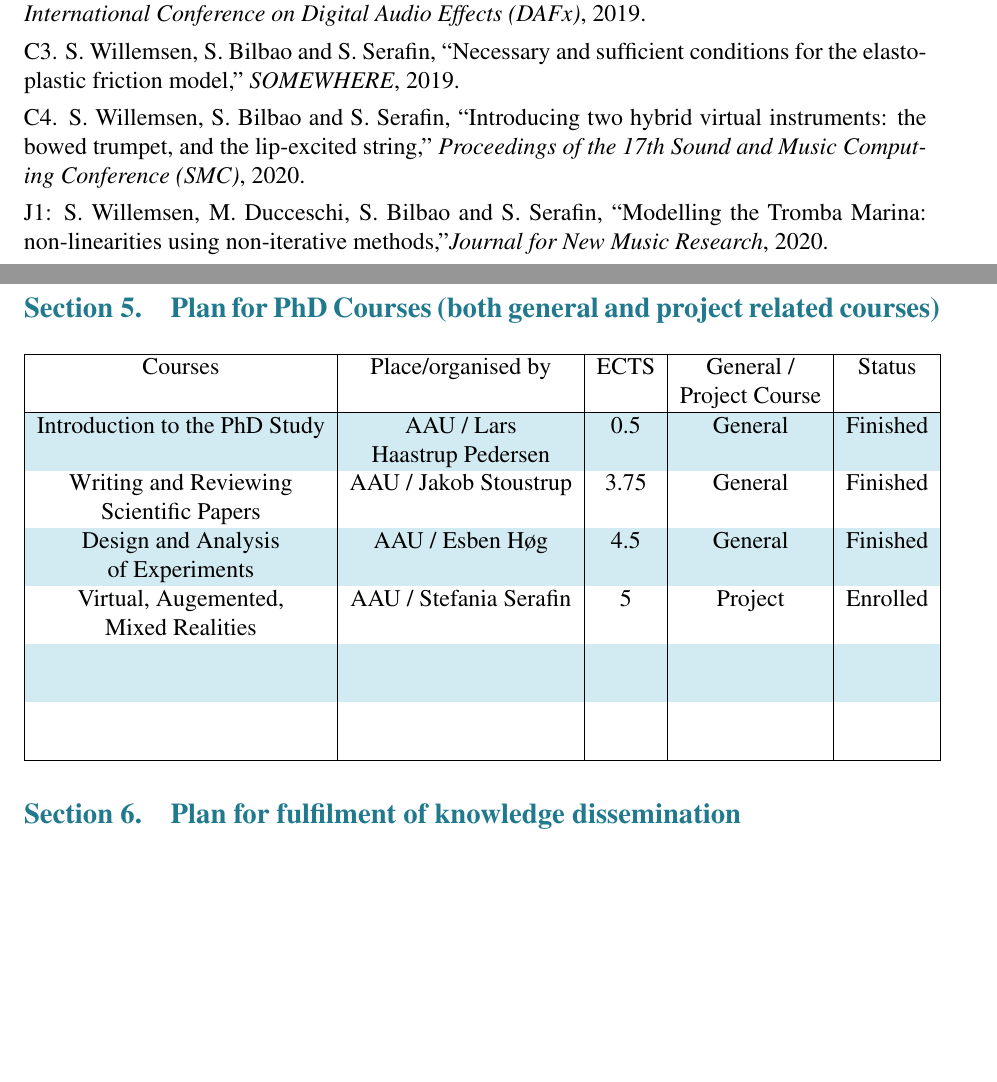
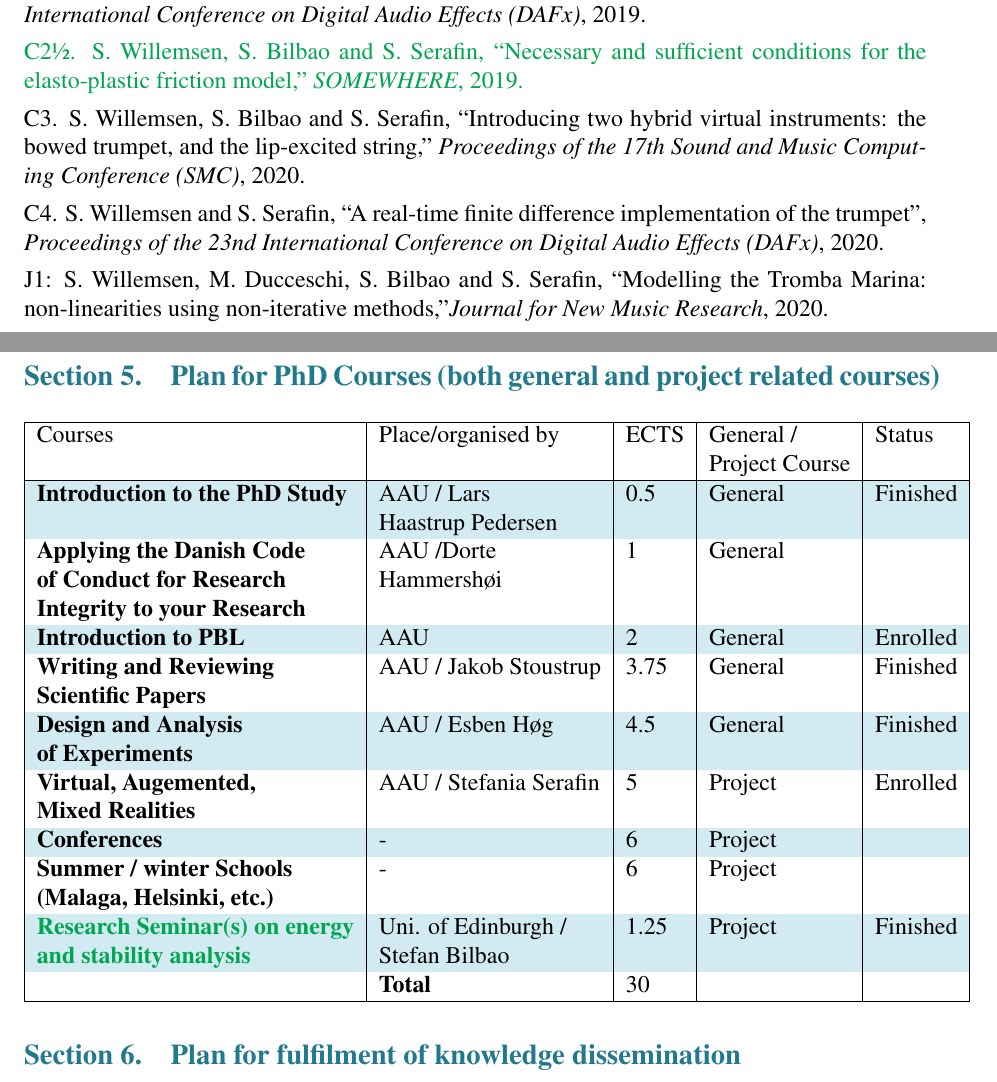
Before and after one commit to SilvinWillemsen/11-month-plan, a LaTeX document (main.tex, which reads 11MonthPlan.tex): two parts of pages 7 and 8 of 11 before the commit and two parts of pages 7 and 8 of 10 after it, joined at a grey line, cut so that both start at the same text, the shorter picture padded with empty space. Compiled offline with pdfLaTeX.

Commit message:
First draft done. Still some SWcomments!

```diff
--- a/11MonthPlan.tex
+++ b/11MonthPlan.tex
@@ -178,10 +178,13 @@ C1 \cite{Willemsen2019a}: S. Willemsen, N. Andersson, S. Serafin and S. Bilbao,
 C2 \cite{Willemsen2019b}: S. Willemsen, S. Bilbao and S. Serafin, ``Real-time implementation of an elasto-plastic friction model applied to stiff strings using finite difference schemes,'' \textit{Proceedings of the 22nd International Conference on Digital Audio Effects (DAFx)}, 2019.
 \vspace{0.15cm}
 \\
-C3. S. Willemsen, S. Bilbao and S. Serafin, ``Necessary and sufficient conditions for the elasto-plastic friction model,'' \textit{SOMEWHERE}, 2019.
+\SWcomment[C2\textonehalf. S. Willemsen, S. Bilbao and S. Serafin, ``Necessary and sufficient conditions for the elasto-plastic friction model,'' \textit{SOMEWHERE}, 2019.]
 \vspace{0.15cm}
 \\
-C4. S. Willemsen, S. Bilbao and S. Serafin, ``Introducing two hybrid virtual instruments: the bowed trumpet, and the lip-excited string,'' \textit{Proceedings of the 17th Sound and Music Computing Conference (SMC)}, 2020.
+C3. S. Willemsen, S. Bilbao and S. Serafin, ``Introducing two hybrid virtual instruments: the bowed trumpet, and the lip-excited string,'' \textit{Proceedings of the 17th Sound and Music Computing Conference (SMC)}, 2020.
+\vspace{0.15cm}
+\\
+C4. S. Willemsen and S. Serafin, ``A real-time finite difference implementation of the trumpet'', \textit{Proceedings of the 23nd International Conference on Digital Audio Effects (DAFx)}, 2020.
 \vspace{0.15cm}
 \\
 J1: S. Willemsen, M. Ducceschi, S. Bilbao and S. Serafin, ``Modelling the Tromba Marina: non-linearities using non-iterative methods,''\textit{Journal for New Music Research}, 2020.
@@ -209,24 +212,29 @@ J2: S. Willemsen, S. Bilbao and S. Serafin, ``The modular physical modelling ins
 
 \section{Plan for PhD Courses (both general and project related courses)}
 
-\begin{tabular}{|c|c|c|c|c|}
+\begin{tabular}{|l|l|l|l|l|}
 \hline
    Courses  & Place/organised by & ECTS & General / & Status \\
    & & & Project Course & \\
    \hline
 
-\rowcolor{lightestblue} Introduction to the PhD Study & AAU / Lars & 0.5 & General &  Finished \\
+\rowcolor{lightestblue} \bf Introduction to the PhD Study & AAU / Lars & 0.5 & General &  Finished \\
 \rowcolor{lightestblue} & Haastrup Pedersen & & & \\
-   Writing and Reviewing & AAU / Jakob Stoustrup & 3.75 & General & Finished \\
+\bf Applying the Danish Code & AAU /Dorte & 1 & General & \\ \bf of Conduct for Research & Hammersh\o i  & & & \\ \bf
+ Integrity to your Research & & & & \\
+\rowcolor{lightestblue}\bf Introduction to PBL & AAU & 2 & General & Enrolled \\ \bf
+   Writing and Reviewing & AAU / Jakob Stoustrup & 3.75 & General & Finished \\ \bf
    Scientific Papers & & & & \\
-\rowcolor{lightestblue} Design and Analysis& AAU / Esben H\o g & 4.5 & General & Finished\\
-\rowcolor{lightestblue} of Experiments & & & & \\
-   Virtual, Augemented, & AAU / Stefania Serafin & 5 & Project & Enrolled\\
+\rowcolor{lightestblue} \bf Design and Analysis& AAU / Esben H\o g & 4.5 & General & Finished\\
+\rowcolor{lightestblue} \bf  of Experiments & & & & \\
+\bf Virtual, Augemented, & AAU / Stefania Serafin & 5 & Project & Enrolled\\ \bf
     Mixed Realities & & & &\\
-  \rowcolor{lightestblue} & & & & \\
-\rowcolor{lightestblue} & & & & \\
-   & & & & \\
- & & & &\\
+    \rowcolor{lightestblue} \bf Conferences & - & 6 & Project & \\ \bf
+  Summer / winter Schools & - & 6 & Project & \\ \bf
+ (Malaga, Helsinki, etc.) & & & &\\
+ \rowcolor{lightestblue} \bf \SWcomment[Research Seminar(s) on energy] & Uni. of Edinburgh / &  1.25 & Project & Finished \\
+\rowcolor{lightestblue} \bf \SWcomment[and stability analysis] & Stefan Bilbao & & &\\
+& \bf Total & 30 & & \\
     \hline
 \end{tabular}
 
```
Also changed, not shown: setup/library.bib (+12 -12 lines), setup/references.tex (+1 -1 lines), 11MonthPlan.tex (22 more changed lines).
